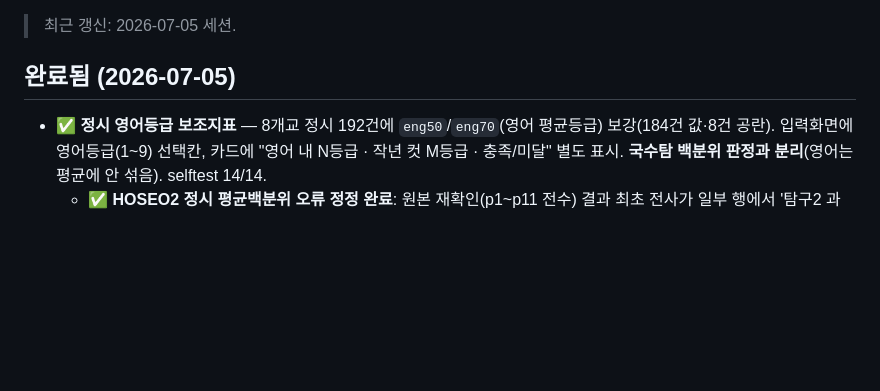
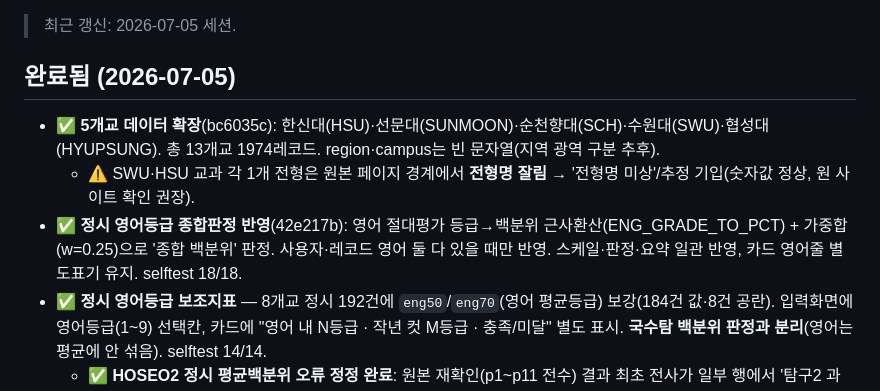
Before and after one commit to johnlee-korea/uni-match, a Markdown page: TODO.md, the part around the change. GitHub-like rendering; blank space fills up the shorter version.

Commit message:
[문서] 5개교 확장·영어 종합판정 기록

```diff
--- a/TODO.md
+++ b/TODO.md
@@ -3,6 +3,9 @@
 > 최근 갱신: 2026-07-05 세션.
 
 ## 완료됨 (2026-07-05)
+- ✅ **5개교 데이터 확장**(bc6035c): 한신대(HSU)·선문대(SUNMOON)·순천향대(SCH)·수원대(SWU)·협성대(HYUPSUNG). 총 13개교 1974레코드. region·campus는 빈 문자열(지역 광역 구분 추후).
+  - ⚠️ SWU·HSU 교과 각 1개 전형은 원본 페이지 경계에서 **전형명 잘림** → '전형명 미상'/추정 기입(숫자값 정상, 원 사이트 확인 권장).
+- ✅ **정시 영어등급 종합판정 반영**(42e217b): 영어 절대평가 등급→백분위 근사환산(ENG_GRADE_TO_PCT) + 가중합(w=0.25)으로 '종합 백분위' 판정. 사용자·레코드 영어 둘 다 있을 때만 반영. 스케일·판정·요약 일관 반영, 카드 영어줄 별도표기 유지. selftest 18/18.
 - ✅ **정시 영어등급 보조지표** — 8개교 정시 192건에 `eng50`/`eng70`(영어 평균등급) 보강(184건 값·8건 공란). 입력화면에 영어등급(1~9) 선택칸, 카드에 "영어 내 N등급 · 작년 컷 M등급 · 충족/미달" 별도 표시. **국수탐 백분위 판정과 분리**(영어는 평균에 안 섞음). selftest 14/14.
   - ✅ **HOSEO2 정시 평균백분위 오류 정정 완료**: 원본 재확인(p1~p11 전수) 결과 최초 전사가 일부 행에서 '탐구2 과탐' 백분위를 '평균백분위'로 오기입. 5개 행 6개 값 정정 — 안전공학(pct50 62→65)·생명공학(77/77→55/55)·화학공학(pct50 69→51)·AIT정보통신(pct70 55→63)·빅데이터AI(pct70 58→63). p1·p2 전 행과 특별전형 2건(동물보건 농어촌 62/62·생명 기초 49/49)은 정상 확인.
   - ✅ **나머지 7개교 정시 pct 전수 재검증 완료**(DKU2·BU·KNU·NSU·KOREATECH·SMU2·KONGJU2, 고배율): **전부 일치, 추가 정정 없음**. 오류는 호서대에만 국한 확정.
```
